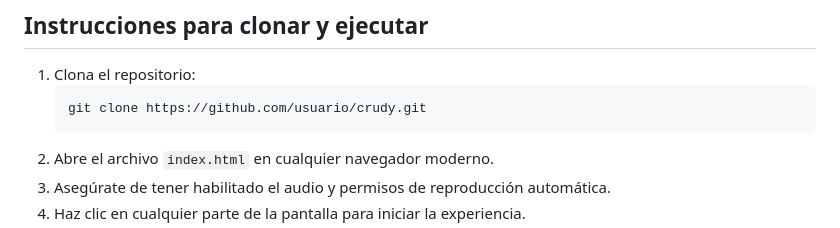
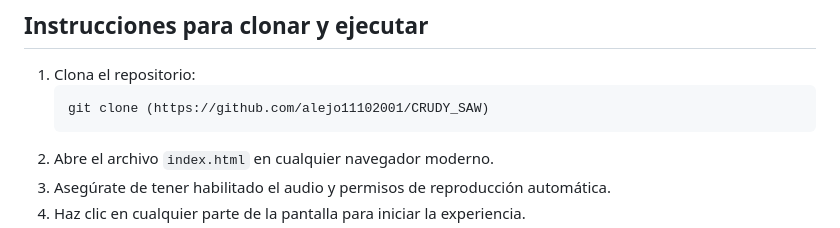
Before and after one commit to alejo11102001/CRUDY_SAW, a Markdown page: README.md, the part around the change. GitHub-like rendering.

````diff
--- a/README.md
+++ b/README.md
@@ -30,7 +30,7 @@ Cada decisión tiene un peso. Cada error... un castigo.
 
 1. Clona el repositorio:
    ```bash
-   git clone https://github.com/usuario/crudy.git
+   git clone (https://github.com/alejo11102001/CRUDY_SAW)
    ```
 2. Abre el archivo `index.html` en cualquier navegador moderno.
 3. Asegúrate de tener habilitado el audio y permisos de reproducción automática.
````
